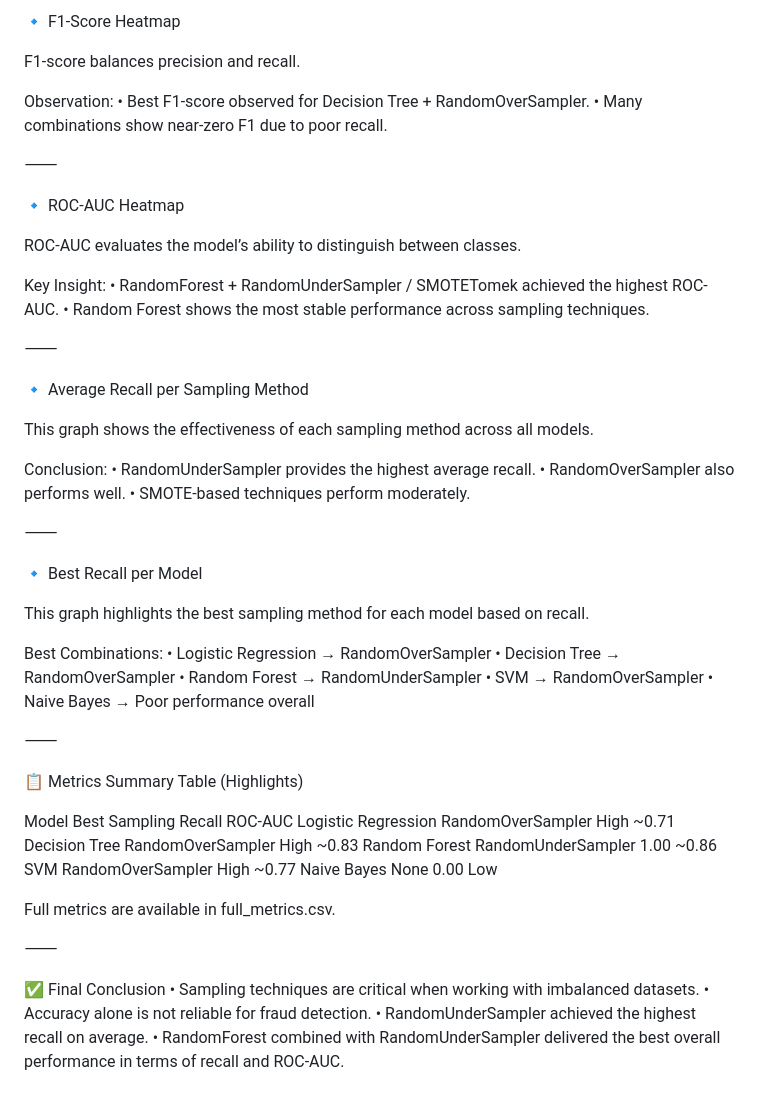
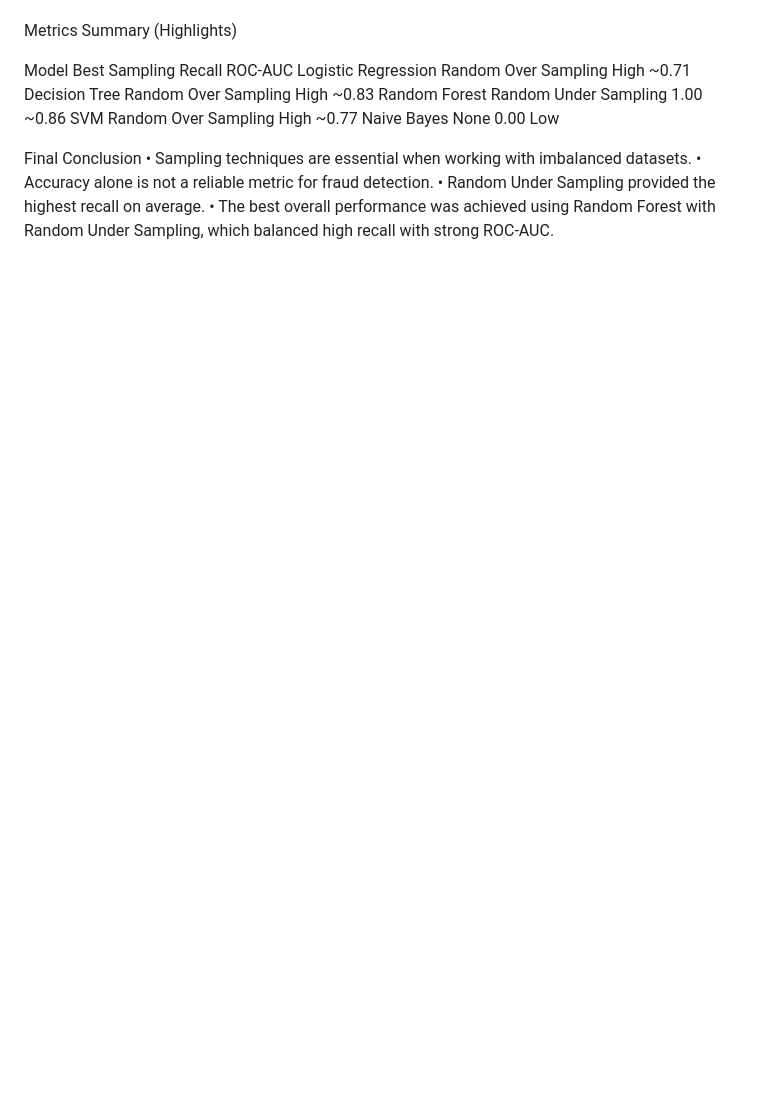
Before and after one commit to VishardMehta/-UCS654-2026-Predictive-Analytics-using-Statistics, a Markdown page: Ass-2/Readme.md, the part around one of its changes. Rendered like a GitHub page; blank space fills up the shorter version.

```diff
--- a/Ass-2/Readme.md
+++ b/Ass-2/Readme.md
@@ -107,63 +107,16 @@ Observation:
 
-🔹 F1-Score Heatmap
-
-F1-score balances precision and recall.
-
-Observation:
-	•	Best F1-score observed for Decision Tree + RandomOverSampler.
-	•	Many combinations show near-zero F1 due to poor recall.
-
-⸻
-
-🔹 ROC-AUC Heatmap
-
-ROC-AUC evaluates the model’s ability to distinguish between classes.
-
-Key Insight:
-	•	RandomForest + RandomUnderSampler / SMOTETomek achieved the highest ROC-AUC.
-	•	Random Forest shows the most stable performance across sampling techniques.
-
-⸻
-
-🔹 Average Recall per Sampling Method
-
-This graph shows the effectiveness of each sampling method across all models.
-
-Conclusion:
-	•	RandomUnderSampler provides the highest average recall.
-	•	RandomOverSampler also performs well.
-	•	SMOTE-based techniques perform moderately.
-
-⸻
-
-🔹 Best Recall per Model
-
-This graph highlights the best sampling method for each model based on recall.
-
-Best Combinations:
-	•	Logistic Regression → RandomOverSampler
-	•	Decision Tree → RandomOverSampler
-	•	Random Forest → RandomUnderSampler
-	•	SVM → RandomOverSampler
-	•	Naive Bayes → Poor performance overall
-
-⸻
-
-📋 Metrics Summary Table (Highlights)
+Metrics Summary (Highlights)
 
 Model	Best Sampling	Recall	ROC-AUC
-Logistic Regression	RandomOverSampler	High	~0.71
-Decision Tree	RandomOverSampler	High	~0.83
-Random Forest	RandomUnderSampler	1.00	~0.86
-SVM	RandomOverSampler	High	~0.77
+Logistic Regression	Random Over Sampling	High	~0.71
+Decision Tree	Random Over Sampling	High	~0.83
+Random Forest	Random Under Sampling	1.00	~0.86
+SVM	Random Over Sampling	High	~0.77
 Naive Bayes	None	0.00	Low
 
-Full metrics are available in full_metrics.csv.
 
-⸻
-
-✅ Final Conclusion
-	•	Sampling techniques are critical when working with imbalanced datasets.
-	•	Accuracy alone is not reliable for fraud detection.
-	•	RandomUnderSampler achieved the highest recall on average.
-	•	RandomForest combined with RandomUnderSampler delivered the best overall performance in terms of recall and ROC-AUC.
+Final Conclusion
+	•	Sampling techniques are essential when working with imbalanced datasets.
+	•	Accuracy alone is not a reliable metric for fraud detection.
+	•	Random Under Sampling provided the highest recall on average.
+	•	The best overall performance was achieved using Random Forest with Random Under Sampling, which balanced high recall with strong ROC-AUC.
```
Also changed, not shown: other parts of Ass-2/Readme.md (+57 -57 lines).
